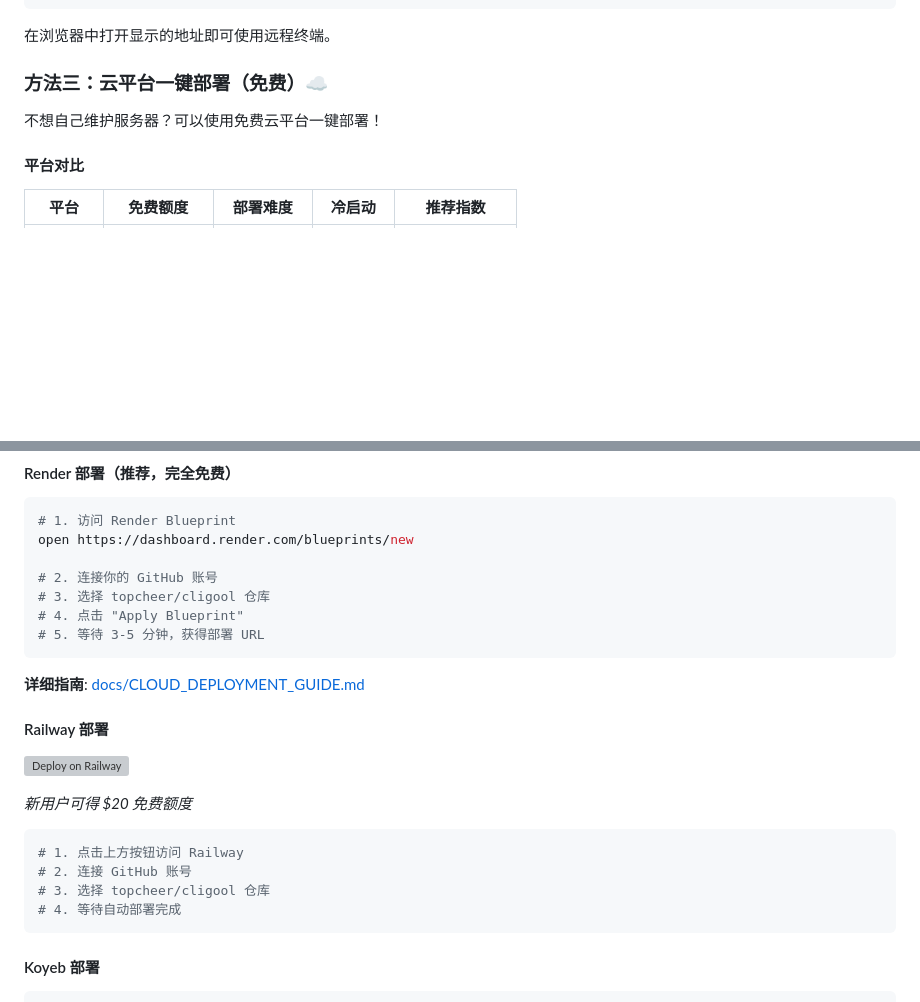
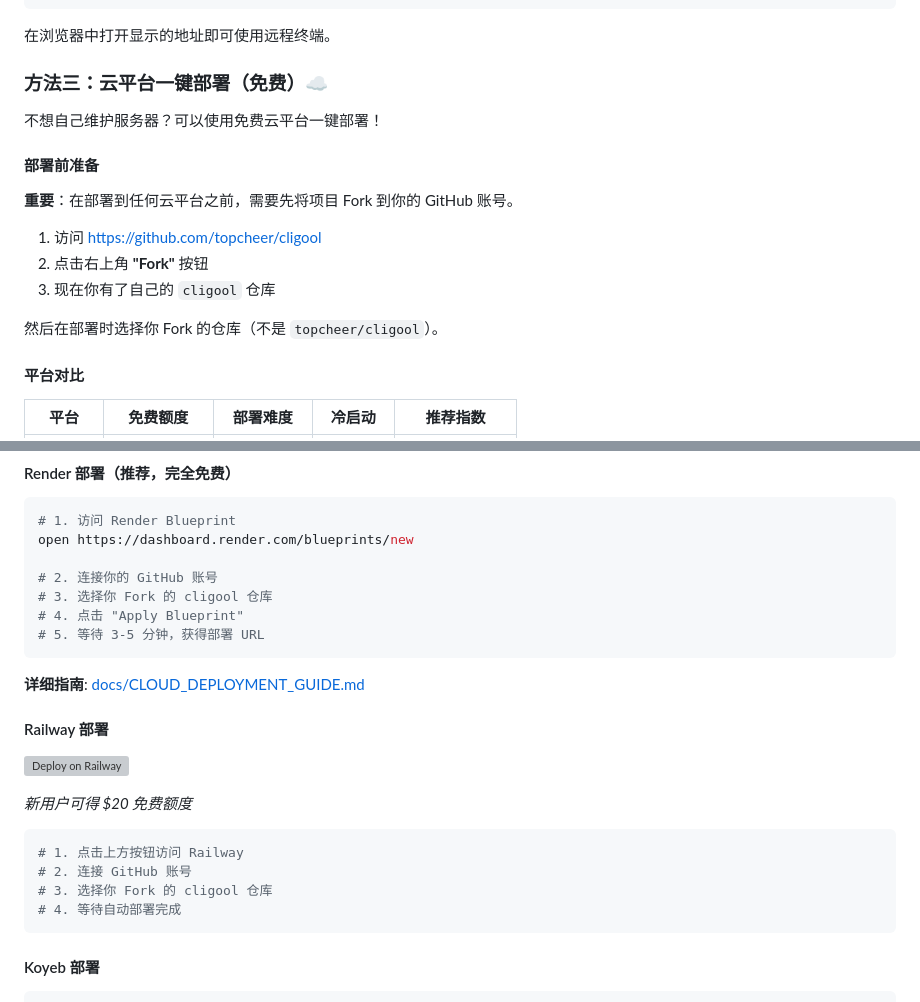
Before and after one commit to topcheer/cligool, a Markdown page: README.md, 2 parts joined by grey strips. Drawn GitHub-style; blank space fills up the shorter version; grey boxes are pictures that could not be loaded.

````diff
--- a/README.md
+++ b/README.md
@@ -190,6 +190,16 @@ CliGool 支持配置文件来设置常用参数：
 
 不想自己维护服务器？可以使用免费云平台一键部署！
 
+#### 部署前准备
+
+**重要**：在部署到任何云平台之前，需要先将项目 Fork 到你的 GitHub 账号。
+
+1. 访问 https://github.com/topcheer/cligool
+2. 点击右上角 **"Fork"** 按钮
+3. 现在你有了自己的 `cligool` 仓库
+
+然后在部署时选择你 Fork 的仓库（不是 `topcheer/cligool`）。
+
 #### 平台对比
 
 | 平台 | 免费额度 | 部署难度 | 冷启动 | 推荐指数 |
@@ -206,7 +216,7 @@ CliGool 支持配置文件来设置常用参数：
 open https://dashboard.render.com/blueprints/new
 
 # 2. 连接你的 GitHub 账号
-# 3. 选择 topcheer/cligool 仓库
+# 3. 选择你 Fork 的 cligool 仓库
 # 4. 点击 "Apply Blueprint"
 # 5. 等待 3-5 分钟，获得部署 URL
 ```
@@ -222,7 +232,7 @@ open https://dashboard.render.com/blueprints/new
 ```bash
 # 1. 点击上方按钮访问 Railway
 # 2. 连接 GitHub 账号
-# 3. 选择 topcheer/cligool 仓库
+# 3. 选择你 Fork 的 cligool 仓库
 # 4. 等待自动部署完成
 ```
 
````
Also changed, not shown: README_EN.md (+19 -8 lines).
